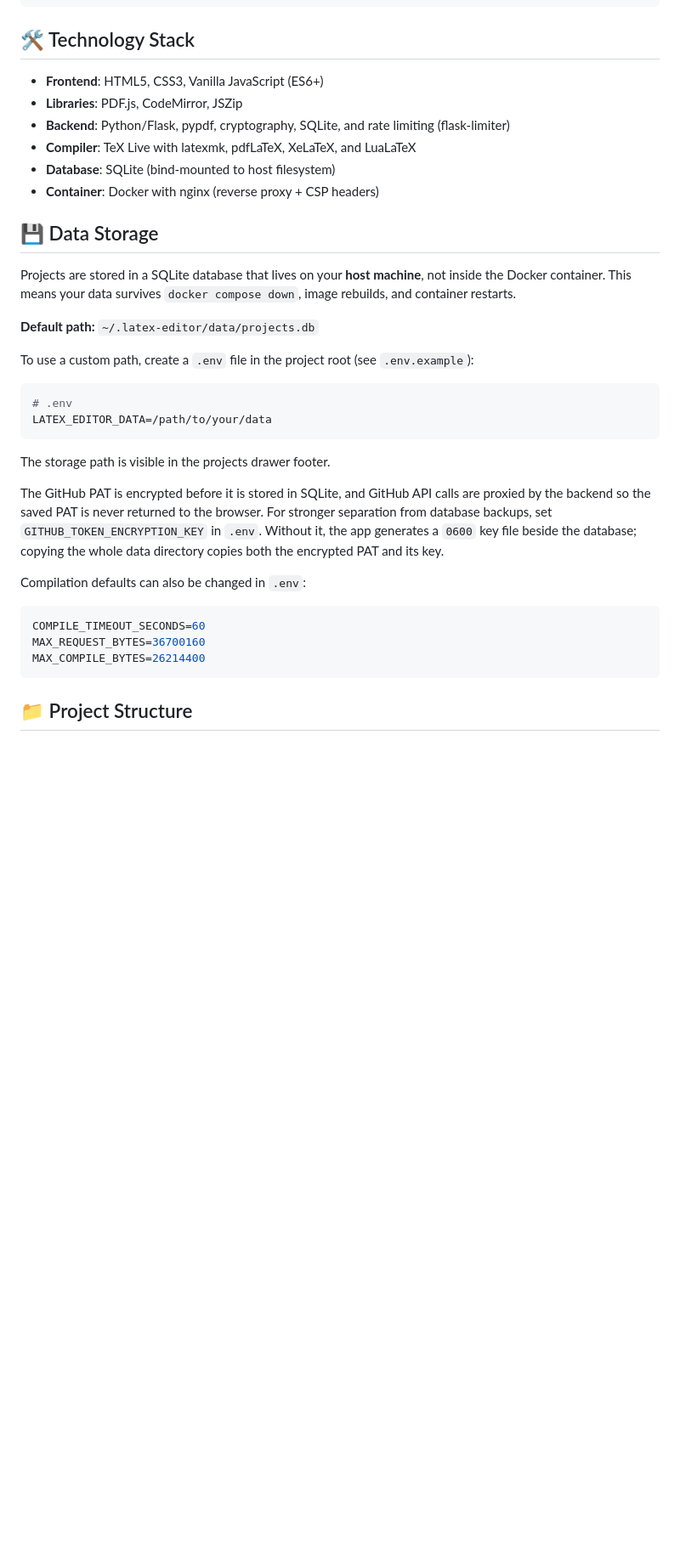
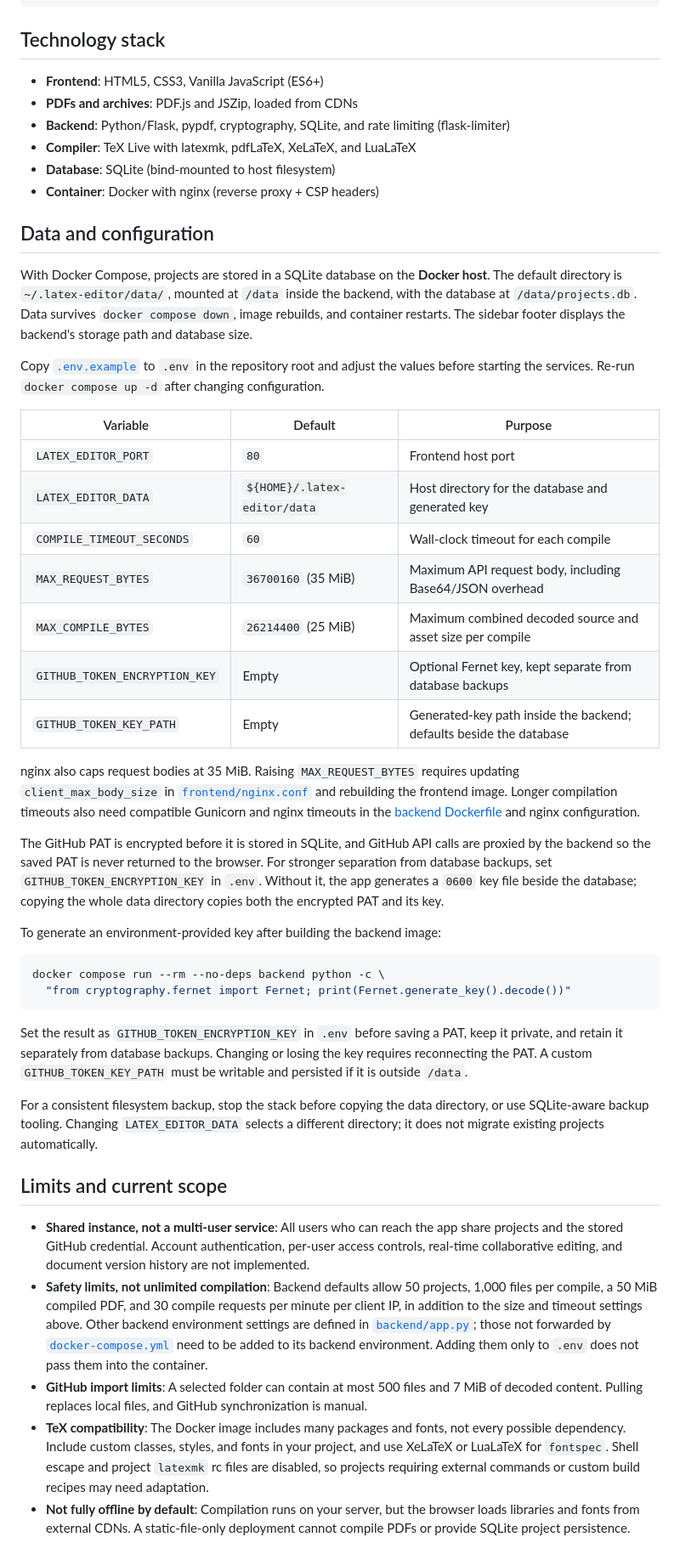
Before and after one commit to mbianchidev/latex-editor, a Markdown page: README.md, the part around one of its changes. Shown at 85% size. Rendered like a GitHub page; blank space fills up the shorter version.

Commit message:
docs(readme): document setup and current capabilities

````diff
--- a/README.md
+++ b/README.md
@@ -202,29 +225,40 @@ Your content here.
 \end{itemize}
 ```
 
-## 🛠️ Technology Stack
+## Technology stack
 
 - **Frontend**: HTML5, CSS3, Vanilla JavaScript (ES6+)
-- **Libraries**: PDF.js, CodeMirror, JSZip
+- **PDFs and archives**: PDF.js and JSZip, loaded from CDNs
 - **Backend**: Python/Flask, pypdf, cryptography, SQLite, and rate limiting (flask-limiter)
 - **Compiler**: TeX Live with latexmk, pdfLaTeX, XeLaTeX, and LuaLaTeX
 - **Database**: SQLite (bind-mounted to host filesystem)
 - **Container**: Docker with nginx (reverse proxy + CSP headers)
 
-## 💾 Data Storage
+## Data and configuration
 
-Projects are stored in a SQLite database that lives on your **host machine**, not inside the Docker container. This means your data survives `docker compose down`, image rebuilds, and container restarts.
+With Docker Compose, projects are stored in a SQLite database on the **Docker host**.
+The default directory is `~/.latex-editor/data/`, mounted at `/data` inside the backend,
+with the database at `/data/projects.db`. Data survives `docker compose down`, image
+rebuilds, and container restarts. The sidebar footer displays the backend's storage path
+and database size.
 
-**Default path:** `~/.latex-editor/data/projects.db`
+Copy [`.env.example`](.env.example) to `.env` in the repository root and adjust the values
+before starting the services. Re-run `docker compose up -d` after changing configuration.
 
-To use a custom path, create a `.env` file in the project root (see `.env.example`):
+| Variable | Default | Purpose |
+|----------|---------|---------|
+| `LATEX_EDITOR_PORT` | `80` | Frontend host port |
+| `LATEX_EDITOR_DATA` | `${HOME}/.latex-editor/data` | Host directory for the database and generated key |
+| `COMPILE_TIMEOUT_SECONDS` | `60` | Wall-clock timeout for each compile |
+| `MAX_REQUEST_BYTES` | `36700160` (35 MiB) | Maximum API request body, including Base64/JSON overhead |
+| `MAX_COMPILE_BYTES` | `26214400` (25 MiB) | Maximum combined decoded source and asset size per compile |
+| `GITHUB_TOKEN_ENCRYPTION_KEY` | Empty | Optional Fernet key, kept separate from database backups |
+| `GITHUB_TOKEN_KEY_PATH` | Empty | Generated-key path inside the backend; defaults beside the database |
 
-```bash
-# .env
-LATEX_EDITOR_DATA=/path/to/your/data
-```
-
-The storage path is visible in the projects drawer footer.
+nginx also caps request bodies at 35 MiB. Raising `MAX_REQUEST_BYTES` requires updating
+`client_max_body_size` in [`frontend/nginx.conf`](frontend/nginx.conf) and rebuilding the
+frontend image. Longer compilation timeouts also need compatible Gunicorn and nginx
+timeouts in the [backend Dockerfile](backend/Dockerfile) and nginx configuration.
 
 The GitHub PAT is encrypted before it is stored in SQLite, and GitHub API calls are proxied by
 the backend so the saved PAT is never returned to the browser. For stronger separation from
@@ -232,13 +266,40 @@ database backups, set `GITHUB_TOKEN_ENCRYPTION_KEY` in `.env`. Without it, the a
 `0600` key file beside the database; copying the whole data directory copies both the encrypted
 PAT and its key.
 
-Compilation defaults can also be changed in `.env`:
+To generate an environment-provided key after building the backend image:
 
 ```bash
-COMPILE_TIMEOUT_SECONDS=60
-MAX_REQUEST_BYTES=36700160
-MAX_COMPILE_BYTES=26214400
+docker compose run --rm --no-deps backend python -c \
+  "from cryptography.fernet import Fernet; print(Fernet.generate_key().decode())"
 ```
 
-## 📁 Project Structure
+Set the result as `GITHUB_TOKEN_ENCRYPTION_KEY` in `.env` before saving a PAT, keep it
+private, and retain it separately from database backups. Changing or losing the key requires
+reconnecting the PAT. A custom `GITHUB_TOKEN_KEY_PATH` must be writable and persisted if it
+is outside `/data`.
 
+For a consistent filesystem backup, stop the stack before copying the data directory, or
+use SQLite-aware backup tooling. Changing `LATEX_EDITOR_DATA` selects a different directory;
+it does not migrate existing projects automatically.
+
+## Limits and current scope
+
+- **Shared instance, not a multi-user service**: All users who can reach the app share
+  projects and the stored GitHub credential. Account authentication, per-user access controls,
+  real-time collaborative editing, and document version history are not implemented.
+- **Safety limits, not unlimited compilation**: Backend defaults allow 50 projects,
+  1,000 files per compile, a 50 MiB compiled PDF, and 30 compile requests per minute per client
+  IP, in addition to the size and timeout settings above. Other backend environment settings
+  are defined in [`backend/app.py`](backend/app.py); those not forwarded by
+  [`docker-compose.yml`](docker-compose.yml) need to be added to its backend environment.
+  Adding them only to `.env` does not pass them into the container.
+- **GitHub import limits**: A selected folder can contain at most 500 files and 7 MiB of
+  decoded content. Pulling replaces local files, and GitHub synchronization is manual.
+- **TeX compatibility**: The Docker image includes many packages and fonts, not every
+  possible dependency. Include custom classes, styles, and fonts in your project, and use
+  XeLaTeX or LuaLaTeX for `fontspec`. Shell escape and project `latexmk` rc files are disabled,
+  so projects requiring external commands or custom build recipes may need adaptation.
+- **Not fully offline by default**: Compilation runs on your server, but the browser loads
+  libraries and fonts from external CDNs. A static-file-only deployment cannot compile PDFs
+  or provide SQLite project persistence.
+
````
Also changed, not shown: other parts of README.md (+113 -78 lines).
